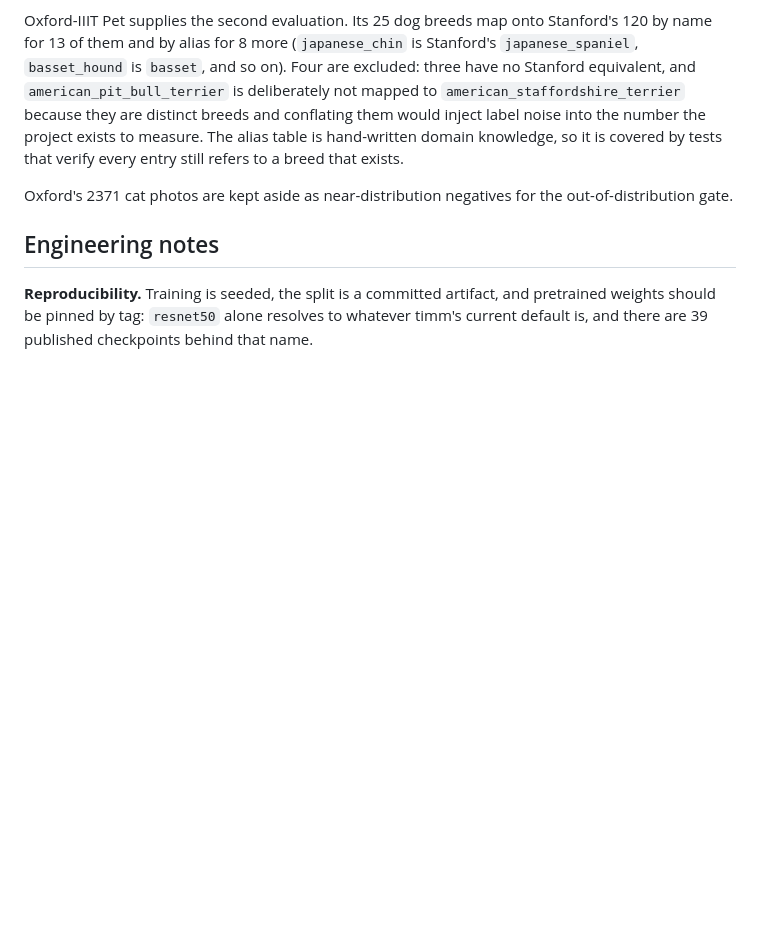
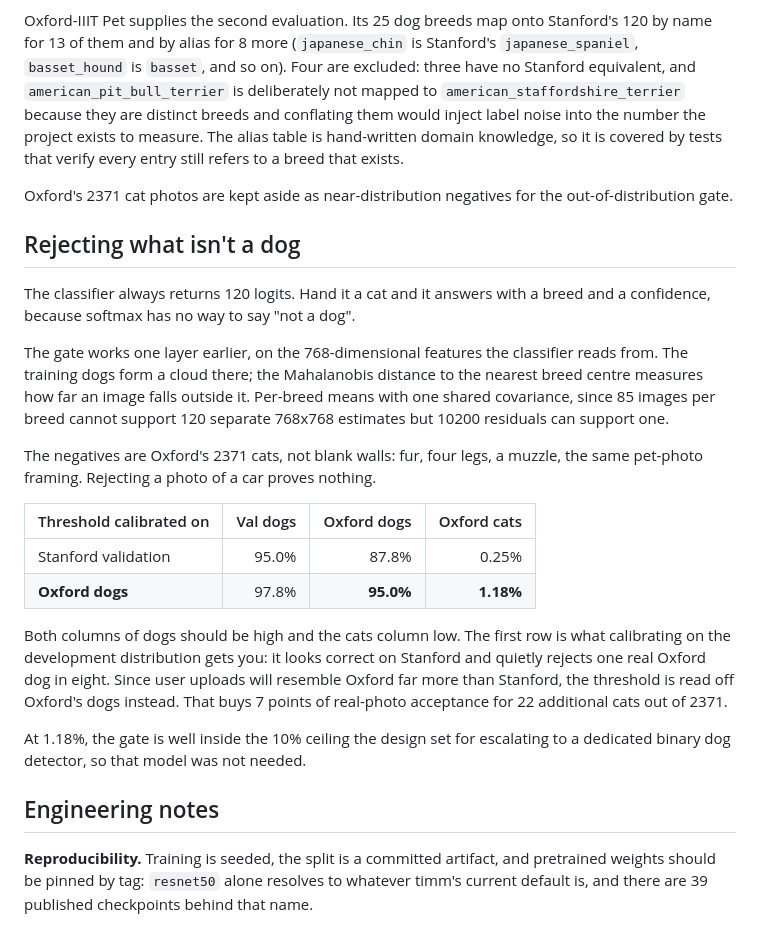
Before and after one commit to KrisBold12/portfolio, a Markdown page: projects/dog-breed/README.md, the part around one of its changes. Rendered like a GitHub page; blank space fills up the shorter version.

```diff
--- a/projects/dog-breed/README.md
+++ b/projects/dog-breed/README.md
@@ -101,6 +101,34 @@ that verify every entry still refers to a breed that exists.
 Oxford's 2371 cat photos are kept aside as near-distribution negatives for the
 out-of-distribution gate.
 
+## Rejecting what isn't a dog
+
+The classifier always returns 120 logits. Hand it a cat and it answers with a
+breed and a confidence, because softmax has no way to say "not a dog".
+
+The gate works one layer earlier, on the 768-dimensional features the classifier
+reads from. The training dogs form a cloud there; the Mahalanobis distance to the
+nearest breed centre measures how far an image falls outside it. Per-breed means
+with one shared covariance, since 85 images per breed cannot support 120 separate
+768x768 estimates but 10200 residuals can support one.
+
+The negatives are Oxford's 2371 cats, not blank walls: fur, four legs, a muzzle,
+the same pet-photo framing. Rejecting a photo of a car proves nothing.
+
+| Threshold calibrated on | Val dogs | Oxford dogs | Oxford cats |
+|---|---:|---:|---:|
+| Stanford validation | 95.0% | 87.8% | 0.25% |
+| **Oxford dogs** | 97.8% | **95.0%** | **1.18%** |
+
+Both columns of dogs should be high and the cats column low. The first row is what
+calibrating on the development distribution gets you: it looks correct on Stanford
+and quietly rejects one real Oxford dog in eight. Since user uploads will resemble
+Oxford far more than Stanford, the threshold is read off Oxford's dogs instead. That
+buys 7 points of real-photo acceptance for 22 additional cats out of 2371.
+
+At 1.18%, the gate is well inside the 10% ceiling the design set for escalating to a
+dedicated binary dog detector, so that model was not needed.
+
 ## Engineering notes
 
 **Reproducibility.** Training is seeded, the split is a committed artifact, and
```
Also changed, not shown: other parts of projects/dog-breed/README.md (+18 -7 lines), 1 other file.
